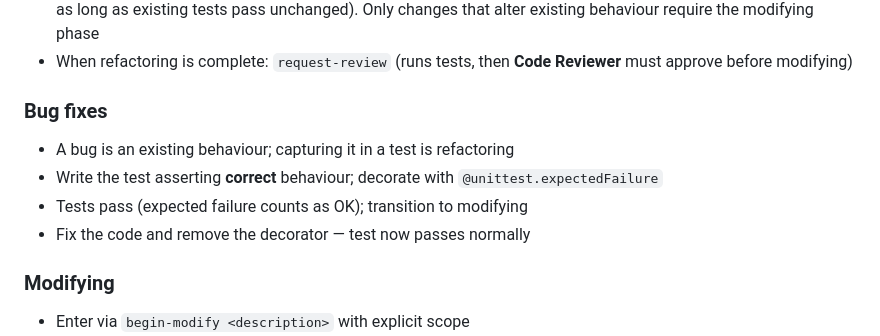
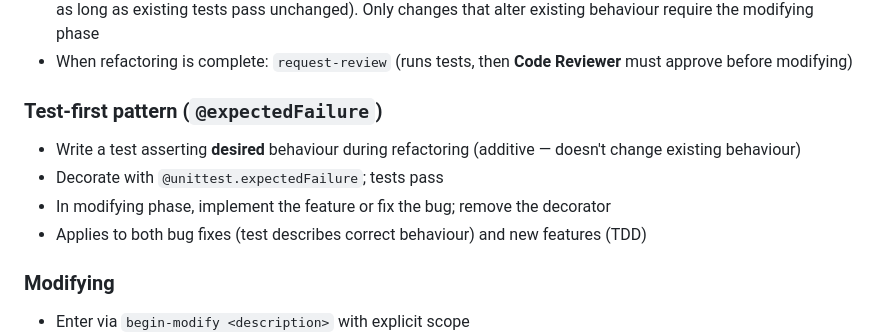
Before and after one commit to rolyp/agent-workflows, a Markdown page: workflow_dev/workflow.md, the part around the change. GitHub-like rendering.

Commit message:
[refactor/code] Generalise expectedFailure pattern to cover TDD, not just bug fixes.
Same mechanism applies: write test asserting desired behaviour
during refactoring, implement during modifying.

Co-Authored-By: Claude Opus 4.6 (1M context) <noreply@anthropic.com>

```diff
--- a/workflow_dev/workflow.md
+++ b/workflow_dev/workflow.md
@@ -120,11 +120,11 @@ idle ──start-task──► refactoring (locked)
 - Adding new backwards-compatible behaviour is refactoring (new commands, new code paths, new functions — as long as existing tests pass unchanged). Only changes that alter existing behaviour require the modifying phase
 - When refactoring is complete: `request-review` (runs tests, then **Code Reviewer** must approve before modifying)
 
-### Bug fixes
-- A bug is an existing behaviour; capturing it in a test is refactoring
-- Write the test asserting **correct** behaviour; decorate with `@unittest.expectedFailure`
-- Tests pass (expected failure counts as OK); transition to modifying
-- Fix the code and remove the decorator — test now passes normally
+### Test-first pattern (`@expectedFailure`)
+- Write a test asserting **desired** behaviour during refactoring (additive — doesn't change existing behaviour)
+- Decorate with `@unittest.expectedFailure`; tests pass
+- In modifying phase, implement the feature or fix the bug; remove the decorator
+- Applies to both bug fixes (test describes correct behaviour) and new features (TDD)
 
 ### Modifying
 - Enter via `begin-modify <description>` with explicit scope
```
Also changed, not shown: 1 other file.
